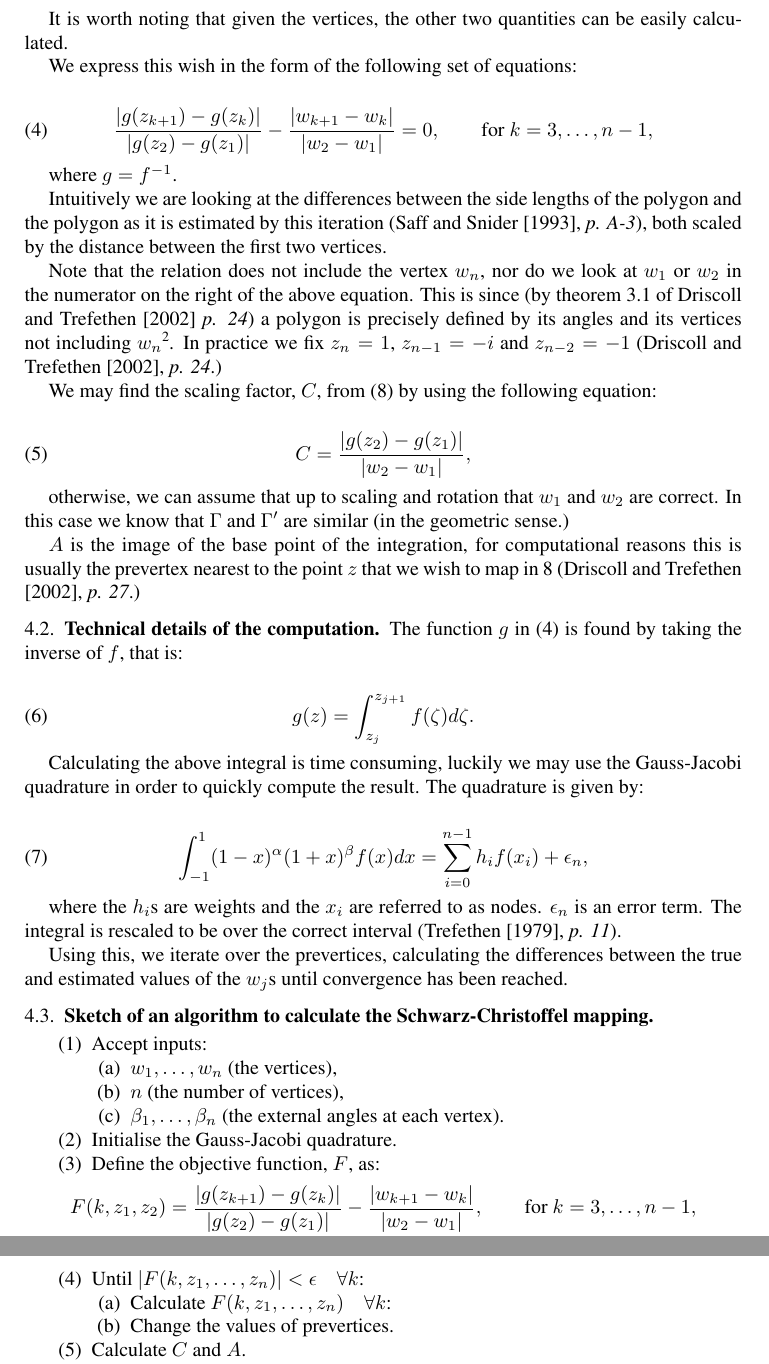
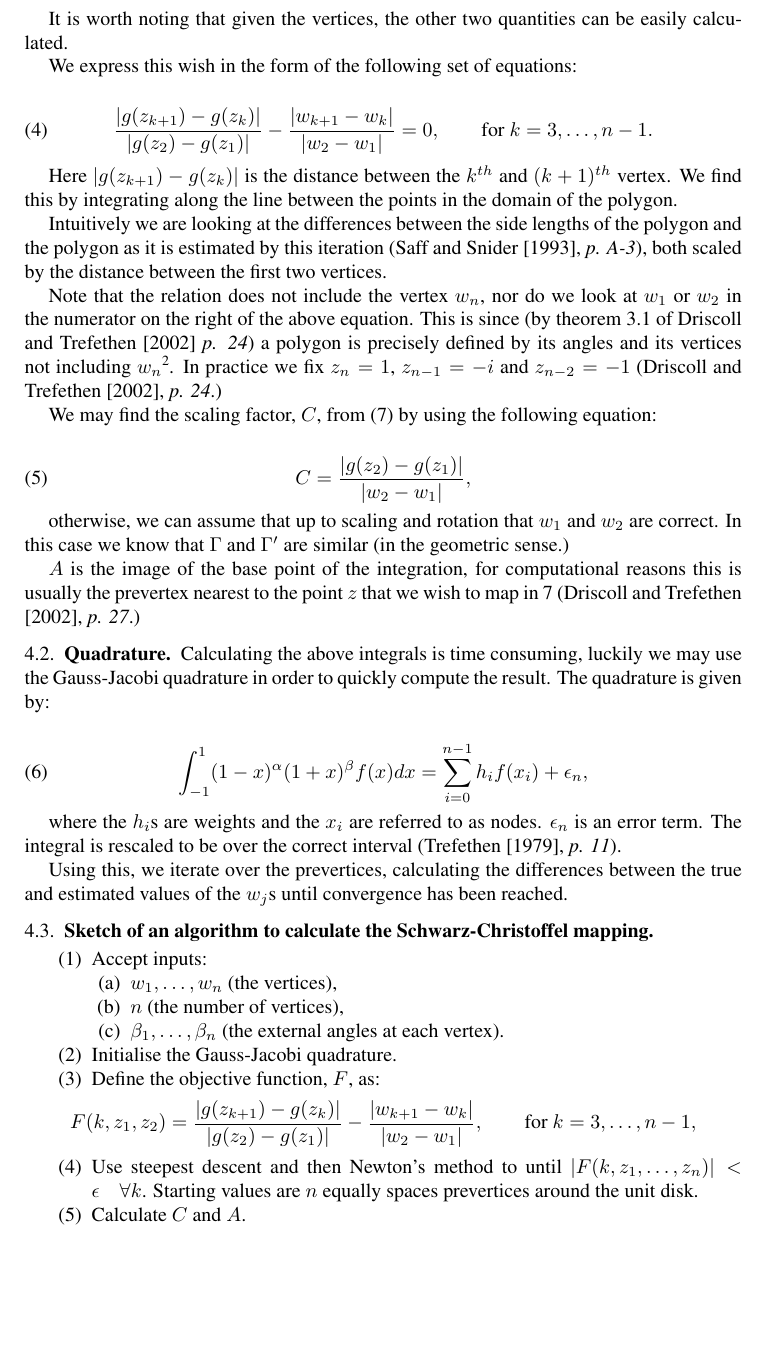
Before and after one commit to dill/phd-smoothing, a LaTeX paper (sc-writeup/schwarzchristoffel.tex): two parts of pages 4 and 5 of 6 before the commit and part of page 4 of 6 after it, the two joined at a grey line, cut so that both start at the same text, the shorter picture padded with empty space. Compiled offline with pdfLaTeX.

Commit message:
Corrected some parts as suggested by Simon.

```diff
--- a/sc-writeup/schwarzchristoffel.tex
+++ b/sc-writeup/schwarzchristoffel.tex
@@ -162,10 +162,10 @@ We express this wish in the form of the following set of equations:
 
 \begin{equation}
 \label{optimizeme}
-\frac{\vert g(z_{k+1}) -  g(z_k) \vert}{\vert g(z_2)-g(z_1)\vert} - \frac{\vert w_{k+1} - w_k\vert}{\vert w_2 - w_1\vert} = 0, \qquad \text{for } k=3,\dots,n-1,
+\frac{\vert g(z_{k+1}) -  g(z_k) \vert}{\vert g(z_2)-g(z_1)\vert} - \frac{\vert w_{k+1} - w_k\vert}{\vert w_2 - w_1\vert} = 0, \qquad \text{for } k=3,\dots,n-1.
 \end{equation}
 
-where $g=f^{-1}$.
+Here $\vert g(z_{k+1}) -  g(z_k) \vert$ is the distance between the $k^{th}$ and $(k+1)^{th}$ vertex.  We find this by integrating along the line between the points in the domain of the polygon.
 
 Intuitively we are looking at the differences between the side lengths of the polygon and the polygon as it is estimated by this iteration (\cite{snider}, \emph{p. A-3}), both scaled by the distance between the first two vertices.
 
@@ -182,15 +182,9 @@ otherwise, we can assume that up to scaling and rotation that $w_1$ and $w_2$ ar
 $A$ is the image of the base point of the integration, for computational reasons this is usually the prevertex nearest to the point $z$ that we wish to map in \ref{unitscmap}  (\cite{driscoll}, \emph{p. 27}.)
 
 
-\subsection{Technical details of the computation}
+\subsection{Quadrature}
 
-The function $g$ in (\ref{optimizeme}) is found by taking the inverse of $f$, that is:
-
-\begin{equation}
-g(z) = \int_{z_j}^{z_{j+1}} f(\zeta) d\zeta.
-\end{equation}
-
-Calculating the above integral is time consuming, luckily we may use the Gauss-Jacobi quadrature in order to quickly compute the result. The quadrature is given by:
+Calculating the above integrals is time consuming, luckily we may use the Gauss-Jacobi quadrature in order to quickly compute the result. The quadrature is given by:
 
 \begin{equation}
 \int_{-1}^{1} (1-x)^\alpha (1+x)^\beta f(x) dx = \sum_{i=0}^{n-1}h_if(x_i) + \epsilon_n,
@@ -215,11 +209,7 @@ Using this, we iterate over the prevertices, calculating the differences between
  \begin{equation*}
  F(k,z_1,z_2) = \frac{\vert g(z_{k+1}) -  g(z_k) \vert}{\vert g(z_2)-g(z_1)\vert} - \frac{\vert w_{k+1} - w_k\vert}{\vert w_2 - w_1\vert}, \qquad \text{for } k=3,\dots,n-1,
  \end{equation*}
-\item Until $\vert F(k,z_1,\dots,z_n)\vert < \epsilon \quad \forall k$:
-\begin{enumerate}
-  \item Calculate $F(k,z_1,\dots,z_n) \quad \forall k$:
-  \item Change the values of prevertices.
-\end{enumerate}
+\item Use steepest descent and then Newton's method to until $\vert F(k,z_1,\dots,z_n)\vert < \epsilon \quad \forall k$. Starting values are $n$ equally spaces prevertices around the unit disk.
 \item Calculate $C$ and $A$.
 \item Return values for $z_1,\dots,z_n$, $C$ and $A$.
 \end{enumerate}
```
